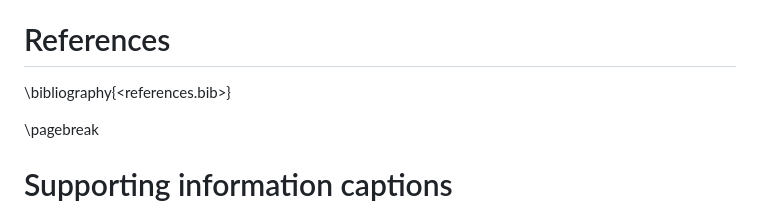
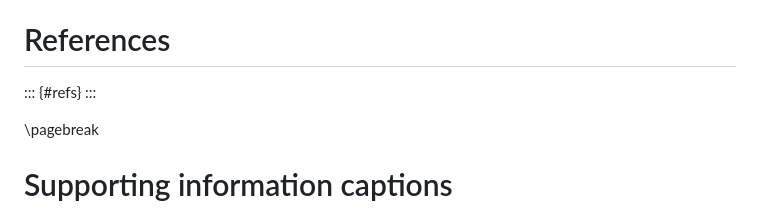
Before and after one commit to FrancisBanville/ms_maxent_networks, a Markdown page: README.md, the part around the change. Drawn GitHub-style.

Commit message:
🧪 try to add SI captions after reference list

```diff
--- a/README.md
+++ b/README.md
@@ -261,7 +261,8 @@ We acknowledge that this study was conducted on land within the traditional unce
 
 # References
 
-\bibliography{<references.bib>}
+::: {#refs}
+:::
 
 \pagebreak
 
```
